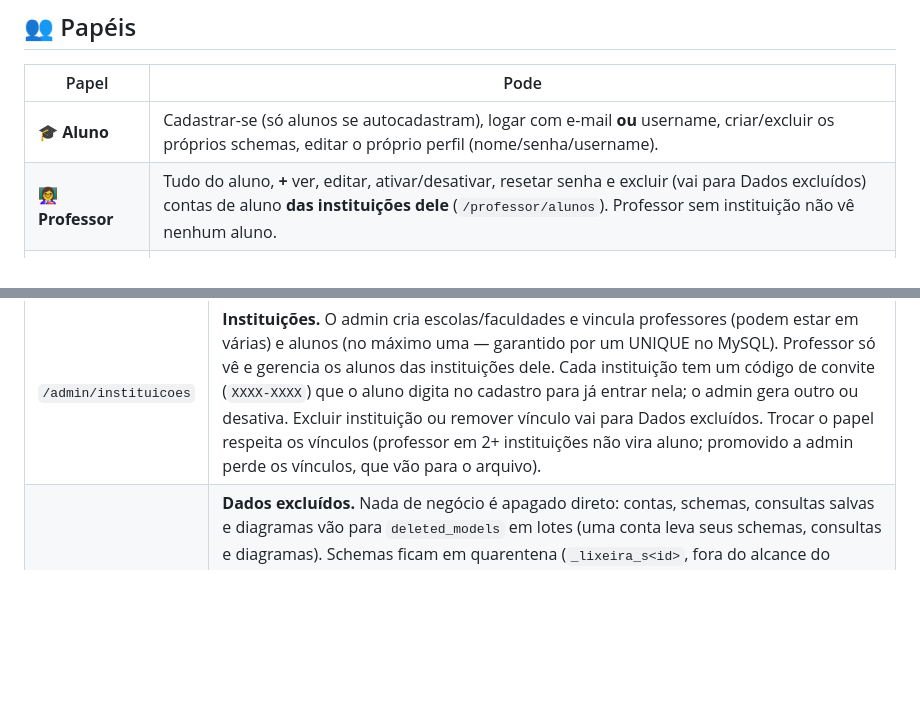
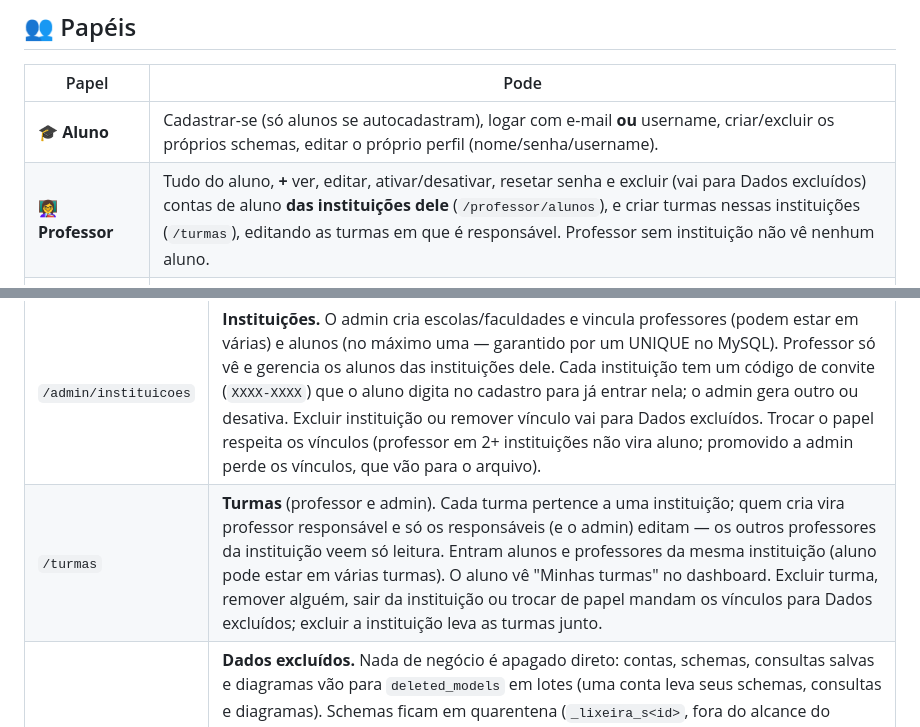
Before and after one commit to huriellopes/db-lab-estudantes, a Markdown page: README.md, 2 parts joined by grey strips. GitHub-like rendering; blank space fills up the shorter version.

Commit message:
Documenta turmas
Co-Authored-By: Claude Opus 5.5 <noreply@anthropic.com>

```diff
--- a/README.md
+++ b/README.md
@@ -100,7 +100,7 @@ de cada achado e do que ainda está pendente fica no **[SECURITY.md](SECURITY.md
 | Papel | Pode |
 |---|---|
 | 🎓 **Aluno** | Cadastrar-se (só alunos se autocadastram), logar com e-mail **ou** username, criar/excluir os próprios schemas, editar o próprio perfil (nome/senha/username). |
-| 👩‍🏫 **Professor** | Tudo do aluno, **+** ver, editar, ativar/desativar, resetar senha e excluir (vai para Dados excluídos) contas de aluno **das instituições dele** (`/professor/alunos`). Professor sem instituição não vê nenhum aluno. |
+| 👩‍🏫 **Professor** | Tudo do aluno, **+** ver, editar, ativar/desativar, resetar senha e excluir (vai para Dados excluídos) contas de aluno **das instituições dele** (`/professor/alunos`), e criar turmas nessas instituições (`/turmas`), editando as turmas em que é responsável. Professor sem instituição não vê nenhum aluno. |
 | 🛡️ **Admin** (super admin) | Tudo do professor, **+** criar usuários de qualquer papel, gerenciar qualquer usuário não-admin (ativar/desativar, excluir, restaurar em Dados excluídos), promover/rebaixar papéis, e ver/excluir **qualquer** schema do sistema (`/admin`). Promovido via `php bin/console.php user:promote-admin <email>`. Não aparece em `/admin/usuarios` (contas admin não entram nessa lista). |
 
 ## 🛡️ Painel do admin e observabilidade
@@ -112,6 +112,7 @@ de cada achado e do que ainda está pendente fica no **[SECURITY.md](SECURITY.md
 | `/admin/logs` | Erros/avisos da aplicação (`storage/logs/app-AAAA-MM-DD.log`, JSON-lines, 14 dias), agrupados por recorrência + entradas recentes com stack trace. Continua tudo também no `docker logs`. |
 | `/admin/backups` | Gera dump `.sql.gz` do banco da aplicação ou de qualquer schema, baixa e exclui. Guarda os 10 mais recentes em `storage/backups`. Restauração é manual (phpMyAdmin ou `gunzip < arquivo.sql.gz \| mysql ...`). Não inclui triggers/rotinas — para um dump completo de produção use `mysqldump` no host. |
 | `/admin/instituicoes` | **Instituições.** O admin cria escolas/faculdades e vincula professores (podem estar em várias) e alunos (no máximo uma — garantido por um UNIQUE no MySQL). Professor só vê e gerencia os alunos das instituições dele. Cada instituição tem um código de convite (`XXXX-XXXX`) que o aluno digita no cadastro para já entrar nela; o admin gera outro ou desativa. Excluir instituição ou remover vínculo vai para Dados excluídos. Trocar o papel respeita os vínculos (professor em 2+ instituições não vira aluno; promovido a admin perde os vínculos, que vão para o arquivo). |
+| `/turmas` | **Turmas** (professor e admin). Cada turma pertence a uma instituição; quem cria vira professor responsável e só os responsáveis (e o admin) editam — os outros professores da instituição veem só leitura. Entram alunos e professores da mesma instituição (aluno pode estar em várias turmas). O aluno vê "Minhas turmas" no dashboard. Excluir turma, remover alguém, sair da instituição ou trocar de papel mandam os vínculos para Dados excluídos; excluir a instituição leva as turmas junto. |
 | `/admin/excluidos` | **Dados excluídos.** Nada de negócio é apagado direto: contas, schemas, consultas salvas e diagramas vão para `deleted_models` em lotes (uma conta leva seus schemas, consultas e diagramas). Schemas ficam em quarentena (`_lixeira_s<id>`, fora do alcance do aluno); views/triggers/rotinas voltam como uma consulta "Restaurar objetos de …" na biblioteca do dono. Restaurar e excluir definitivamente são por lote e auditados; e-mail, login e nome de schema ficam reservados até a exclusão definitiva. `DROP DATABASE` feito fora da plataforma não tem volta — o registro só fica arquivado e auditado. |
 | `/admin/manutencao` | Diagnóstico explicado: disco da partição do `storage/` (o "% livre" do card de status — abaixo de 5% a Aplicação fica offline), quanto ocupam logs/backups/caches, memória e CPU do container (cgroup), configs do PHP e OPcache. Ações: reverificar o status na hora, limpar cache do Twig, resetar OPcache, apagar logs e backups antigos e **modo manutenção** (503 para quem não é admin; `/login` continua aberto; flag em `storage/cache/maintenance.json`, some ao recriar o container). Serviço offline mostra o comando a rodar no servidor. Reiniciar containers fica fora de propósito (exigiria o socket do Docker na aplicação). |
 
```
